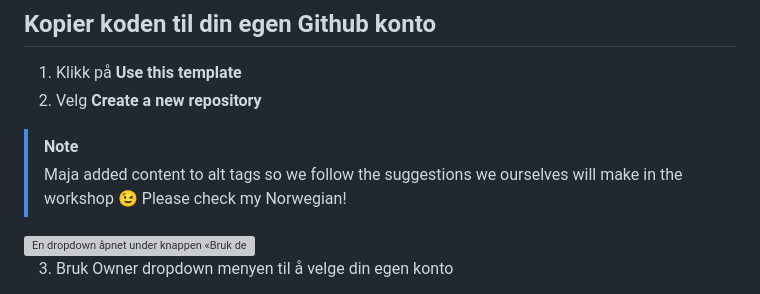
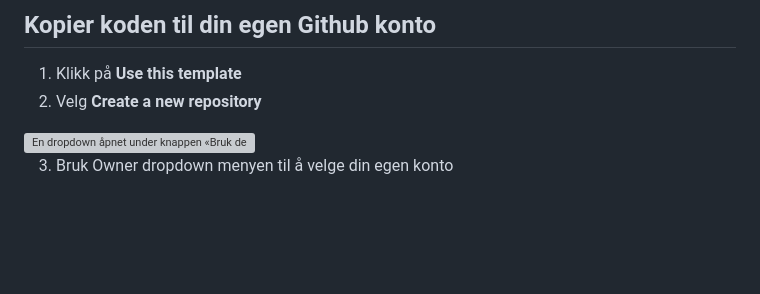
Before and after one commit to equinor/tenk-techcamp-2023, a Markdown page: README.md, the part around the change. Rendered like a GitHub page; blank space fills up the shorter version; grey boxes are pictures that could not be loaded.

Commit message:
Convert note to comment in README (norsk alt text)

```diff
--- a/README.md
+++ b/README.md
@@ -10,10 +10,10 @@ Hei 😊 Så kjekt at du vil hjelpe oss med å bli ferdig med komponentene våre
 1. Klikk på **Use this template**
 2. Velg **Create a new repository**
 
-> [!NOTE]
-> Maja added content to alt tags so we follow the suggestions we ourselves will make in the workshop 😉
-> Please check my Norwegian!
-
+<!--
+ Maja added content to alt tags so we follow the suggestions we ourselves will make in the workshop 😉
+Please check my Norwegian!
+-->
 <img alt="En dropdown åpnet under knappen «Bruk denne malen»." src="assets/use-this-template-button.webp" width="400">
 
 3. Bruk Owner dropdown menyen til å velge din egen konto
```
